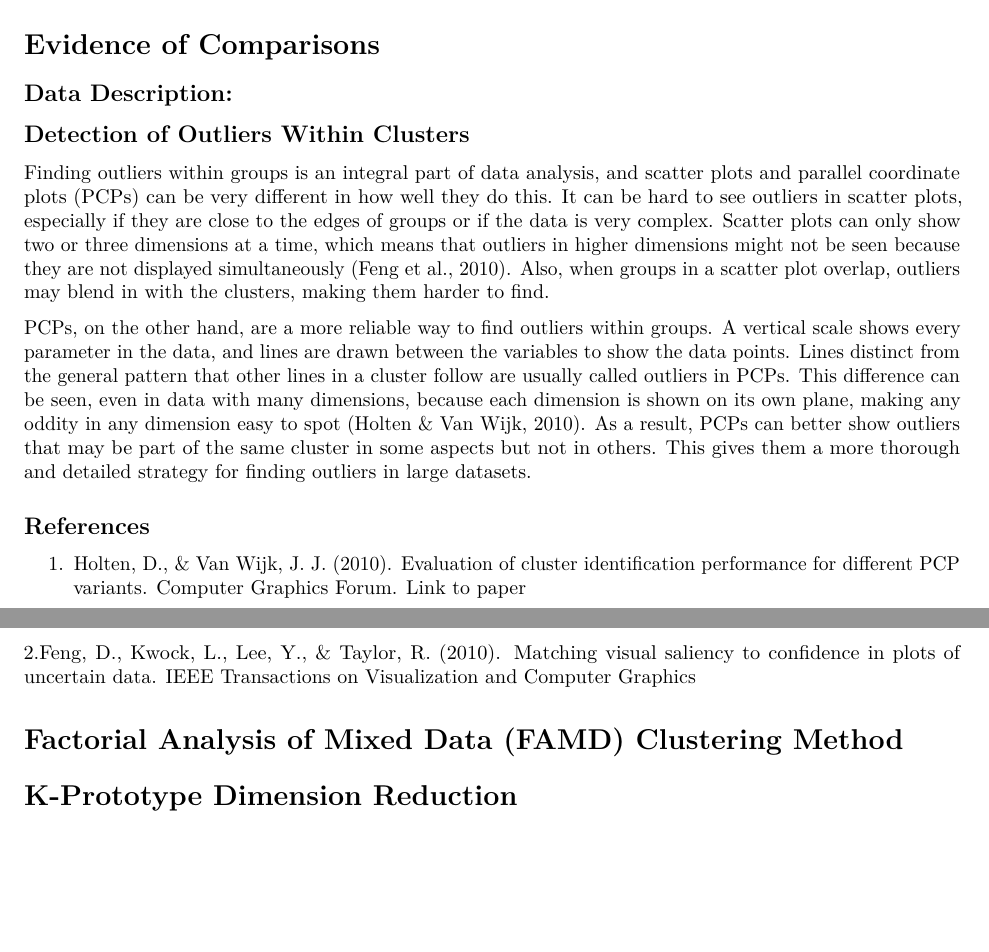
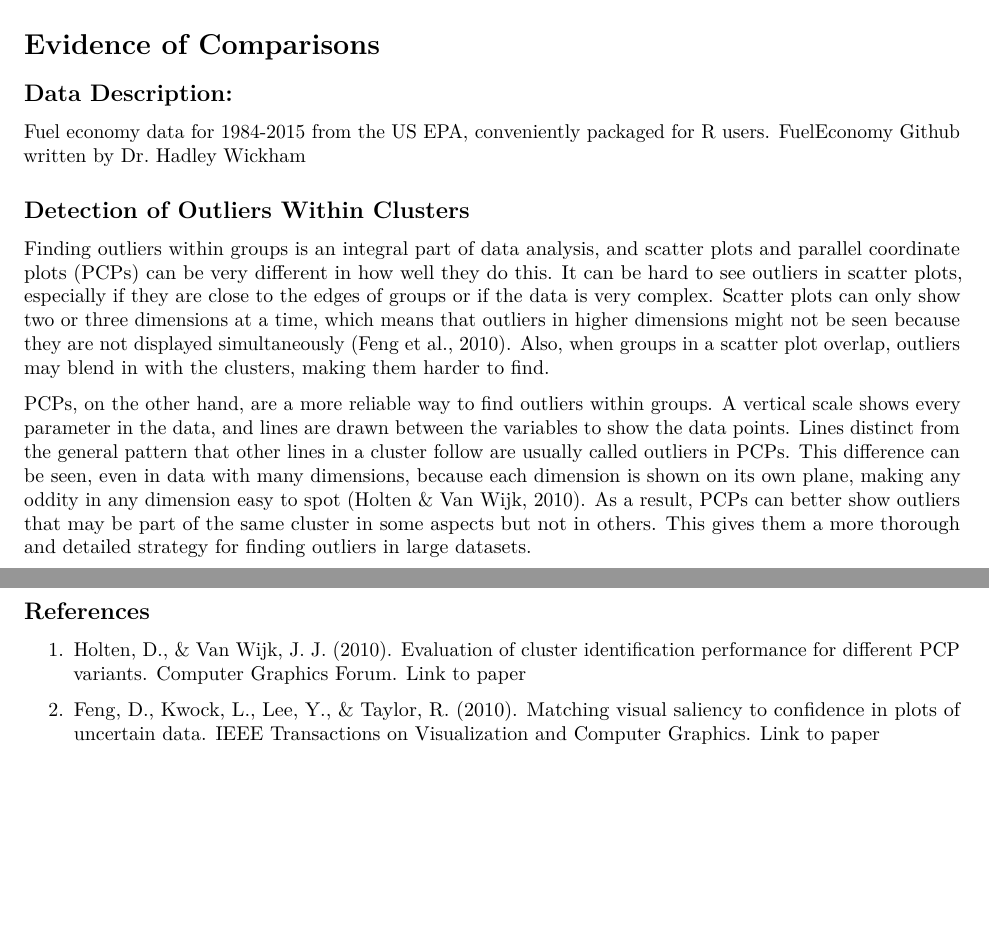
Before and after one commit to drbradford12/Dissertation-Data, an R Markdown document (Code/Proof_using_fueleconomy_data.Rmd): two parts of pages 1 and 2 of 2, joined at a grey line, cut so that both start at the same text, the shorter picture padded with empty space. Rendered offline with R 4.5, knitr and Pandoc, then LaTeX, with nearby package versions; some code elsewhere in the file could not run offline.

Commit message:
Update Proof_using_fueleconomy_data.Rmd

````diff
--- a/Code/Proof_using_fueleconomy_data.Rmd
+++ b/Code/Proof_using_fueleconomy_data.Rmd
@@ -187,6 +187,10 @@ grid.arrange(pam_plot3, pcp_graph3, nrow=2)
 
 ## Data Description:
 
+Fuel economy data for 1984-2015 from the [US EPA](https://www.fueleconomy.gov/feg/download.shtml), conveniently packaged for R users.
+[FuelEconomy Github](https://github.com/hadley/fueleconomy) written by Dr. Hadley Wickham
+
+
 ## Detection of Outliers Within Clusters
 
 Finding outliers within groups is an integral part of data analysis, and scatter plots and parallel coordinate plots (PCPs) can be very different in how well they do this.
@@ -205,14 +209,16 @@ This gives them a more thorough and detailed strategy for finding outliers in l
 ## References
 
 
-1. Holten, D., & Van Wijk, J. J. (2010). Evaluation of cluster identification performance for different PCP variants. Computer Graphics Forum. Link to paper
+1. Holten, D., & Van Wijk, J. J. (2010). Evaluation of cluster identification performance for different PCP variants. Computer Graphics Forum.
+[Link to paper](https://onlinelibrary.wiley.com/doi/abs/10.1111/j.1467-8659.2009.01666.x)
 
 
-2.Feng, D., Kwock, L., Lee, Y., & Taylor, R. (2010). Matching visual saliency to confidence in plots of uncertain data. IEEE Transactions on Visualization and Computer Graphics
+2. Feng, D., Kwock, L., Lee, Y., & Taylor, R. (2010). Matching visual saliency to confidence in plots of uncertain data. IEEE Transactions on Visualization and Computer Graphics.
+[Link to paper](https://www.ncbi.nlm.nih.gov/pmc/articles/PMC3179257/)
 
 
 
-# Factorial Analysis of Mixed Data (FAMD) Clustering Method
+<!--# Factorial Analysis of Mixed Data (FAMD) Clustering Method -->
 
 ```{r famd_clustering, echo=FALSE, include=FALSE}
 res.famd <- FAMD(dframe, graph = FALSE)
````
Also changed, not shown: Code/Proof_using_fueleconomy_data.Rmd (2 more changed lines).
